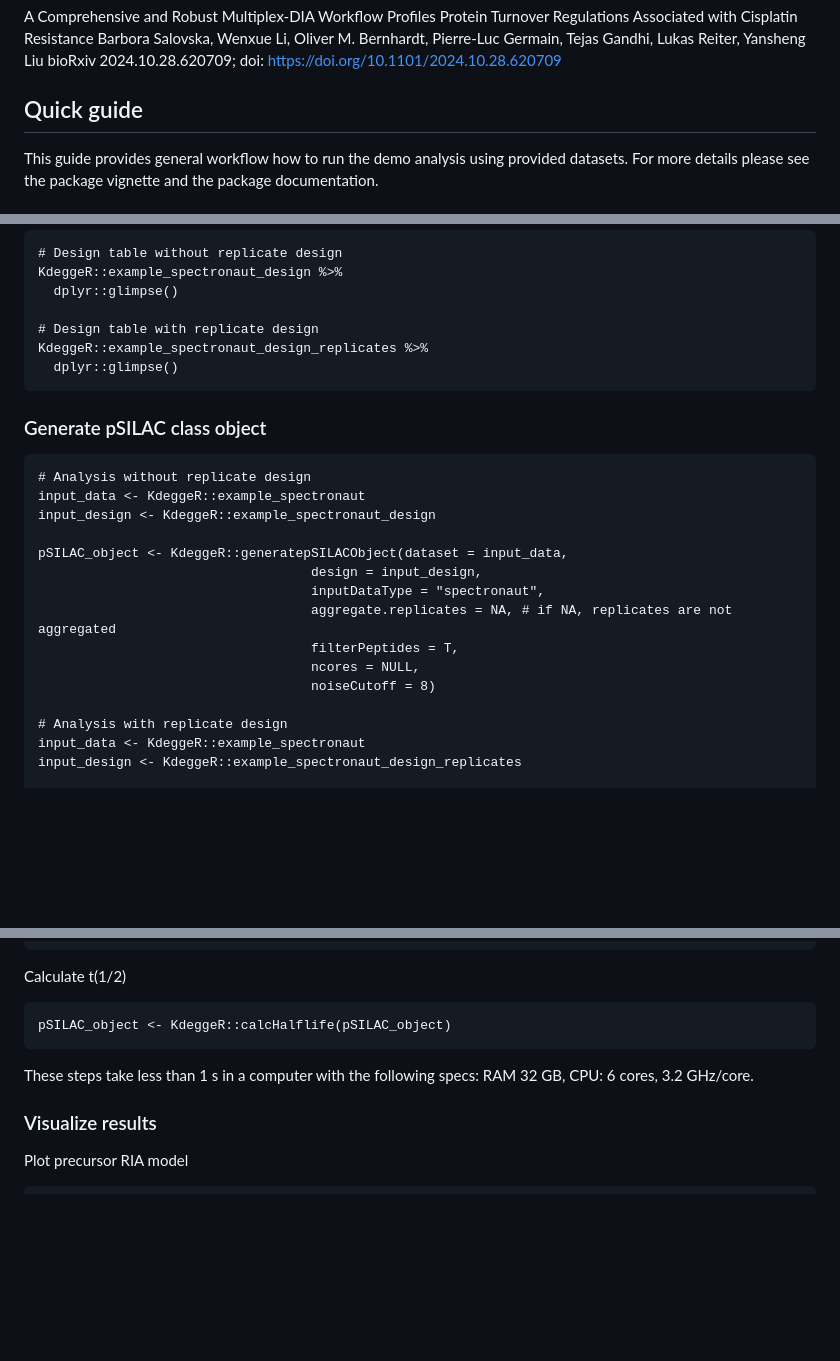
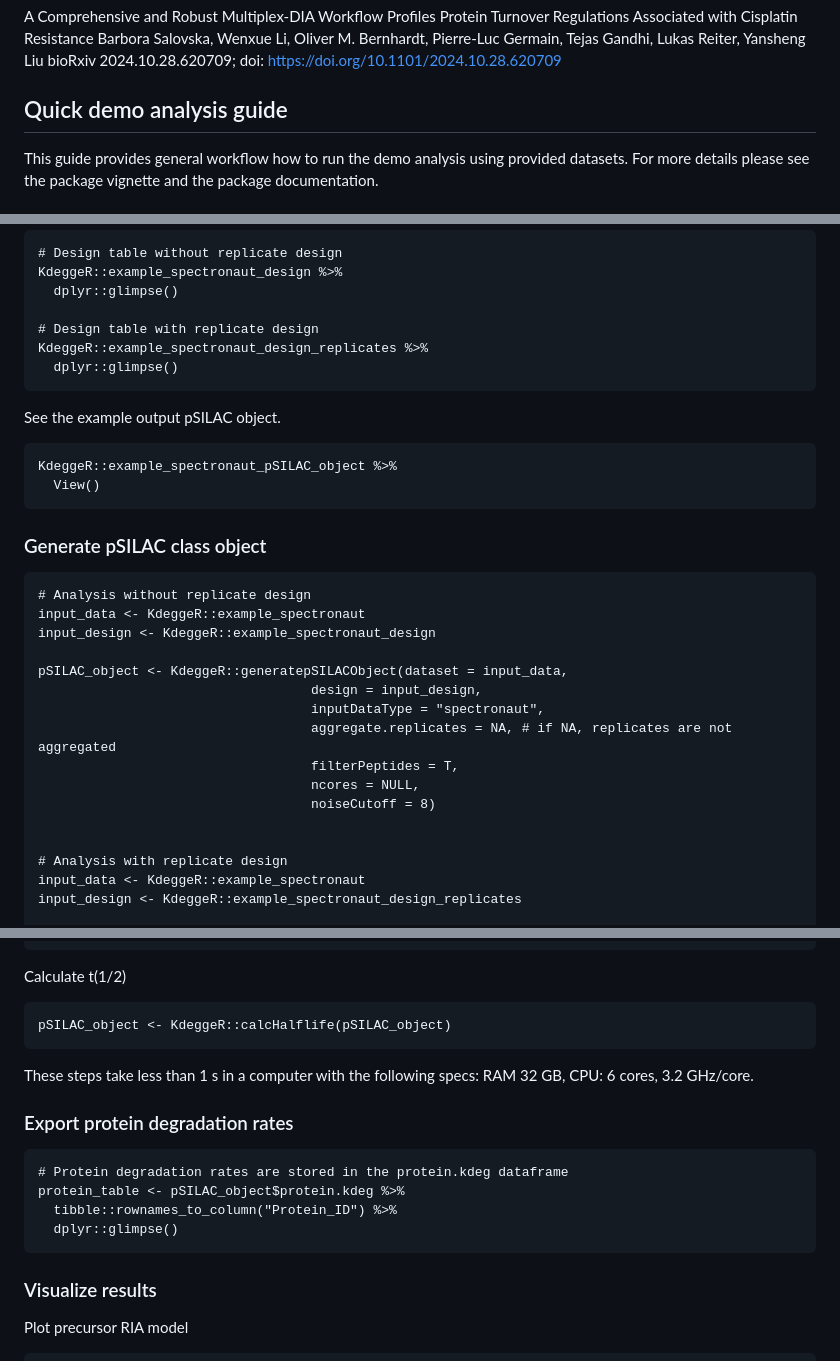
Before and after one commit to yslproteomics/KdeggeR, a Markdown page: README.md, 3 parts joined by grey strips. Rendered like a GitHub page; blank space fills up the shorter version.

Commit message:
Update README.md
Add example output

````diff
--- a/README.md
+++ b/README.md
@@ -63,7 +63,7 @@ Barbora Salovska, Wenxue Li, Oliver M. Bernhardt, Pierre-Luc Germain, Tejas Gand
 bioRxiv 2024.10.28.620709; doi: https://doi.org/10.1101/2024.10.28.620709
 
 
-## Quick guide
+## Quick demo analysis guide
 
 This guide provides general workflow how to run the demo analysis using provided datasets. For more details please see the package vignette and the package documentation.
 
@@ -94,6 +94,13 @@ KdeggeR::example_spectronaut_design_replicates %>%
   dplyr::glimpse()
 ```
 
+See the example output pSILAC object.
+
+```{r}
+KdeggeR::example_spectronaut_pSILAC_object %>%
+  View()
+```
+
 ### Generate pSILAC class object
 
 ```{r}
@@ -108,6 +115,7 @@ pSILAC_object <- KdeggeR::generatepSILACObject(dataset = input_data,
                                    filterPeptides = T,
                                    ncores = NULL,
                                    noiseCutoff = 8)
+
 
 # Analysis with replicate design
 input_data <- KdeggeR::example_spectronaut
@@ -180,6 +188,15 @@ pSILAC_object <- KdeggeR::calcHalflife(pSILAC_object)
 
 These steps take less than 1 s in a computer with the following specs: RAM 32 GB, CPU: 6 cores, 3.2 GHz/core.
 
+### Export protein degradation rates
+
+```{r}
+# Protein degradation rates are stored in the protein.kdeg dataframe
+protein_table <- pSILAC_object$protein.kdeg %>%
+  tibble::rownames_to_column("Protein_ID") %>%
+  dplyr::glimpse()
+```
+
 ### Visualize results
 
 Plot precursor RIA model
````
